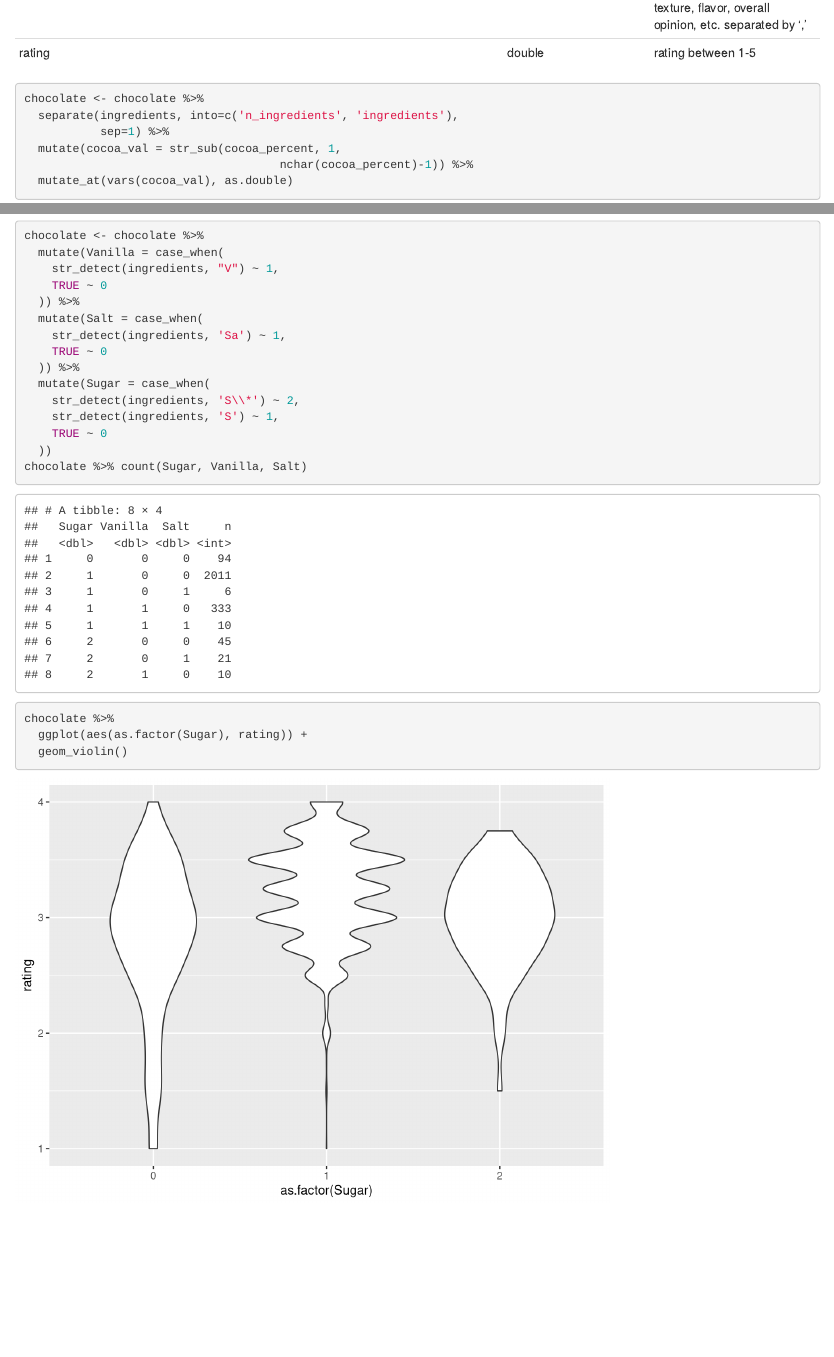
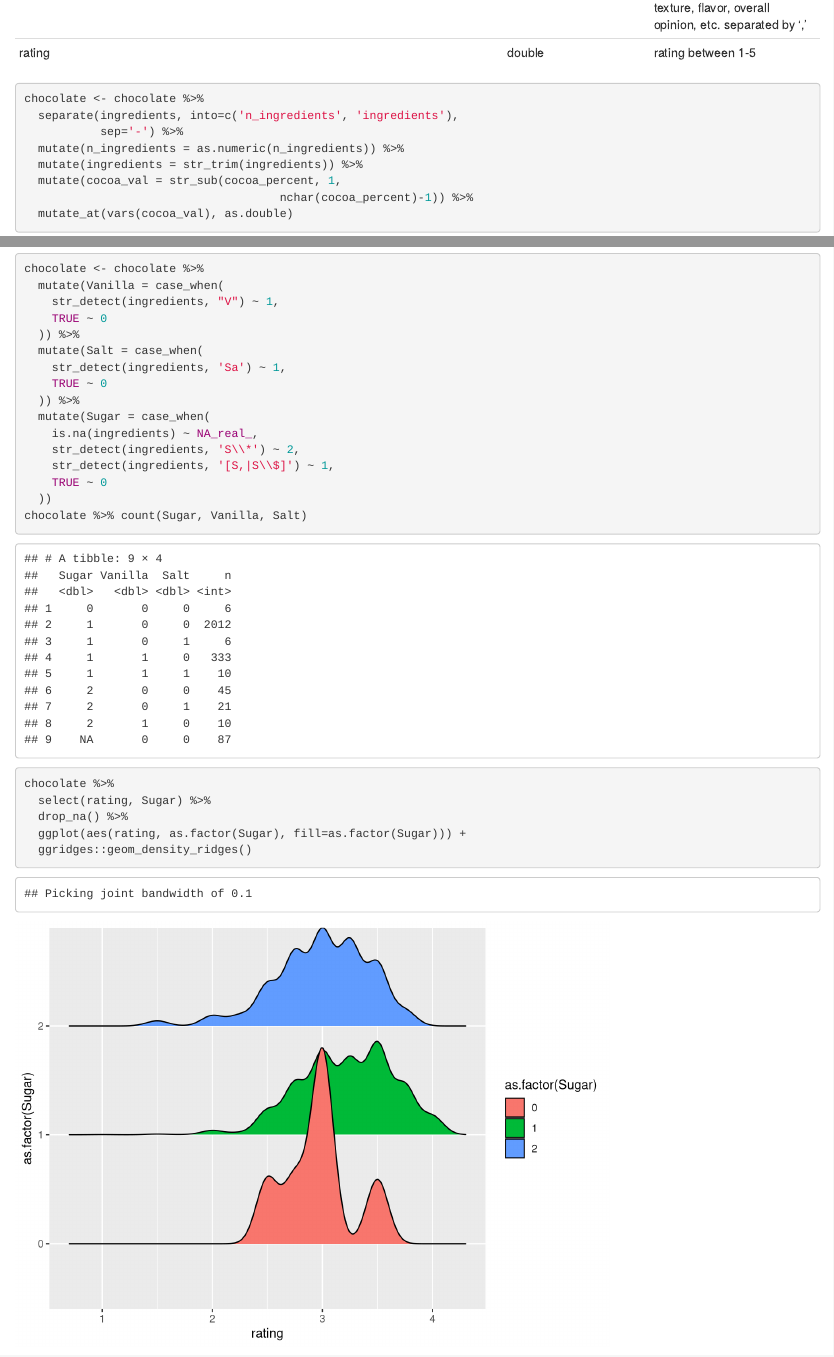
Before and after one commit to kjyoder/tidytuesday, an R Markdown document (TidyTuesdayCode.Rmd): the page in a window 1100 px wide, from 1590 px down, and a second part further down, joined at a grey line. Rendered offline with R 4.5, knitr and Pandoc, with nearby package versions.

Commit message:
trying out geom_density_ridge

````diff
--- a/TidyTuesdayCode.Rmd
+++ b/TidyTuesdayCode.Rmd
@@ -38,7 +38,9 @@ chocolate %>% head()
 ```{r}
 chocolate <- chocolate %>%
   separate(ingredients, into=c('n_ingredients', 'ingredients'),
-           sep=1) %>%
+           sep='-') %>%
+  mutate(n_ingredients = as.numeric(n_ingredients)) %>%
+  mutate(ingredients = str_trim(ingredients)) %>%
   mutate(cocoa_val = str_sub(cocoa_percent, 1,
                                      nchar(cocoa_percent)-1)) %>%
   mutate_at(vars(cocoa_val), as.double)
@@ -139,8 +152,9 @@ chocolate <- chocolate %>%
     TRUE ~ 0
   )) %>%
   mutate(Sugar = case_when(
+    is.na(ingredients) ~ NA_real_,
     str_detect(ingredients, 'S\\*') ~ 2,
-    str_detect(ingredients, 'S') ~ 1,
+    str_detect(ingredients, '[S,|S\\$]') ~ 1,
     TRUE ~ 0
   ))
 chocolate %>% count(Sugar, Vanilla, Salt)
@@ -148,6 +162,8 @@ chocolate %>% count(Sugar, Vanilla, Salt)
 
 ```{r}
 chocolate %>%
-  ggplot(aes(as.factor(Sugar), rating)) +
-  geom_violin()
+  select(rating, Sugar) %>%
+  drop_na() %>%
+  ggplot(aes(rating, as.factor(Sugar), fill=as.factor(Sugar))) +
+  ggridges::geom_density_ridges()
 ```
````
Also changed, not shown: TidyTuesdayCode.nb.html, TidyTuesdayCode.Rmd (11 more changed lines).
